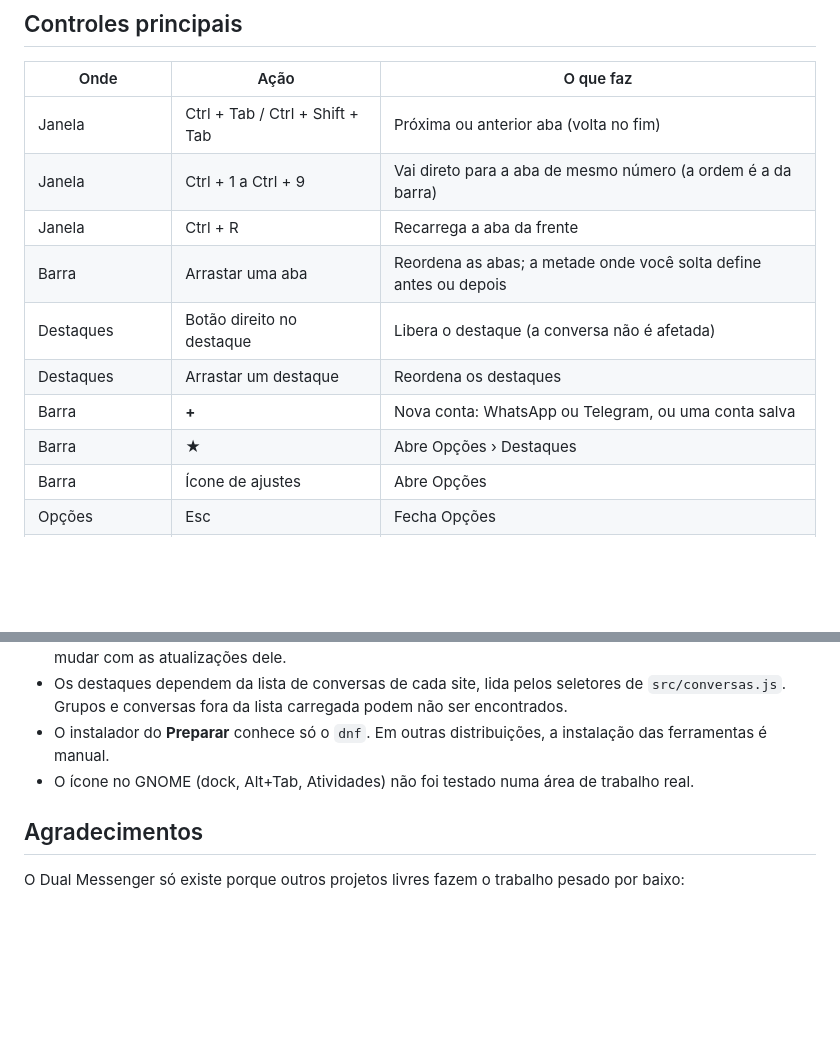
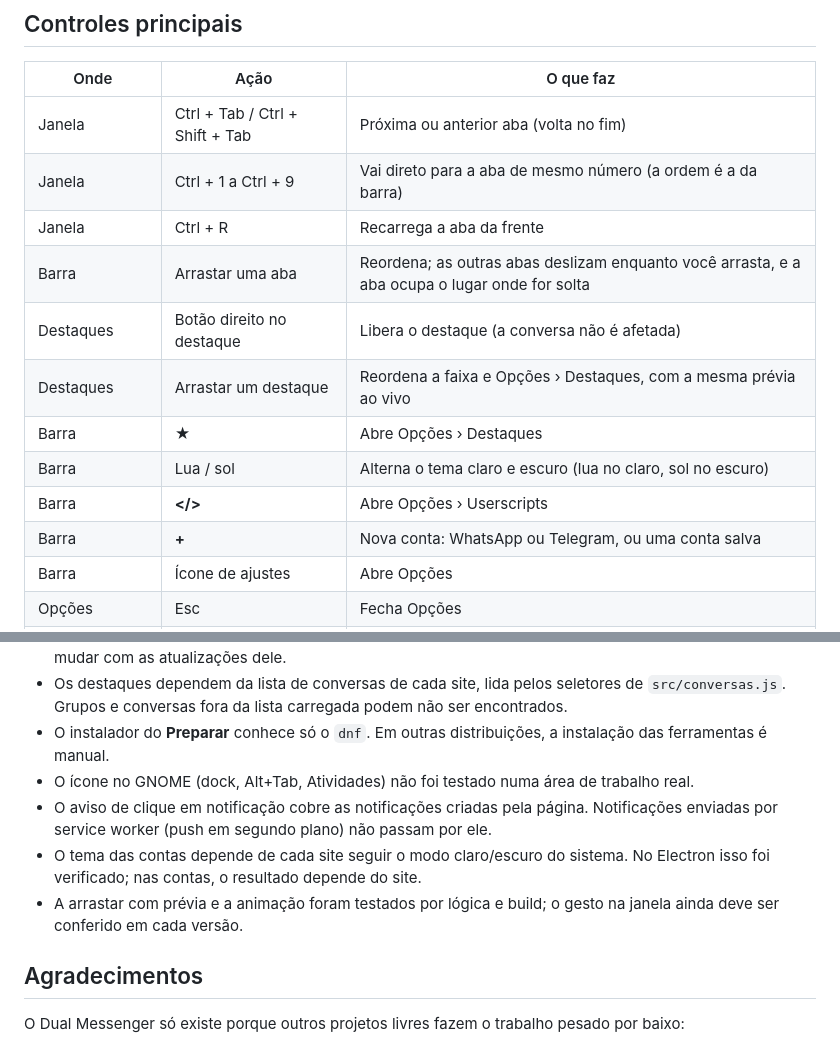
Before and after one commit to mpjsilva/DualMessenger, a Markdown page: README.md, 2 parts joined by grey strips. Rendered like a GitHub page; blank space fills up the shorter version.

```diff
--- a/README.md
+++ b/README.md
@@ -94,11 +96,13 @@ npm start
 | Janela | Ctrl + Tab / Ctrl + Shift + Tab | Próxima ou anterior aba (volta no fim) |
 | Janela | Ctrl + 1 a Ctrl + 9 | Vai direto para a aba de mesmo número (a ordem é a da barra) |
 | Janela | Ctrl + R | Recarrega a aba da frente |
-| Barra | Arrastar uma aba | Reordena as abas; a metade onde você solta define antes ou depois |
+| Barra | Arrastar uma aba | Reordena; as outras abas deslizam enquanto você arrasta, e a aba ocupa o lugar onde for solta |
 | Destaques | Botão direito no destaque | Libera o destaque (a conversa não é afetada) |
-| Destaques | Arrastar um destaque | Reordena os destaques |
+| Destaques | Arrastar um destaque | Reordena a faixa e Opções › Destaques, com a mesma prévia ao vivo |
+| Barra | **★** | Abre Opções › Destaques |
+| Barra | Lua / sol | Alterna o tema claro e escuro (lua no claro, sol no escuro) |
+| Barra | **</>** | Abre Opções › Userscripts |
 | Barra | **+** | Nova conta: WhatsApp ou Telegram, ou uma conta salva |
-| Barra | **★** | Abre Opções › Destaques |
 | Barra | Ícone de ajustes | Abre Opções |
 | Opções | Esc | Fecha Opções |
 | Mensagem de voz | **Transcrever** | Transcreve no computador, em trechos de 15 segundos |
@@ -143,6 +150,9 @@ WHISPER_BIN=... MODELO=... AUDIO=... node tests/smoke-transcricao.js   # WAV 16
 - Os destaques dependem da lista de conversas de cada site, lida pelos seletores de `src/conversas.js`. Grupos e conversas fora da lista carregada podem não ser encontrados.
 - O instalador do **Preparar** conhece só o `dnf`. Em outras distribuições, a instalação das ferramentas é manual.
 - O ícone no GNOME (dock, Alt+Tab, Atividades) não foi testado numa área de trabalho real.
+- O aviso de clique em notificação cobre as notificações criadas pela página. Notificações enviadas por service worker (push em segundo plano) não passam por ele.
+- O tema das contas depende de cada site seguir o modo claro/escuro do sistema. No Electron isso foi verificado; nas contas, o resultado depende do site.
+- A arrastar com prévia e a animação foram testados por lógica e build; o gesto na janela ainda deve ser conferido em cada versão.
 
 ## Agradecimentos
 
```
Also changed, not shown: other parts of README.md (+8 -3 lines), docs/prints/01-inicio.png, docs/prints/02-inicio-escuro.png, docs/prints/03-novo-servico.png.
